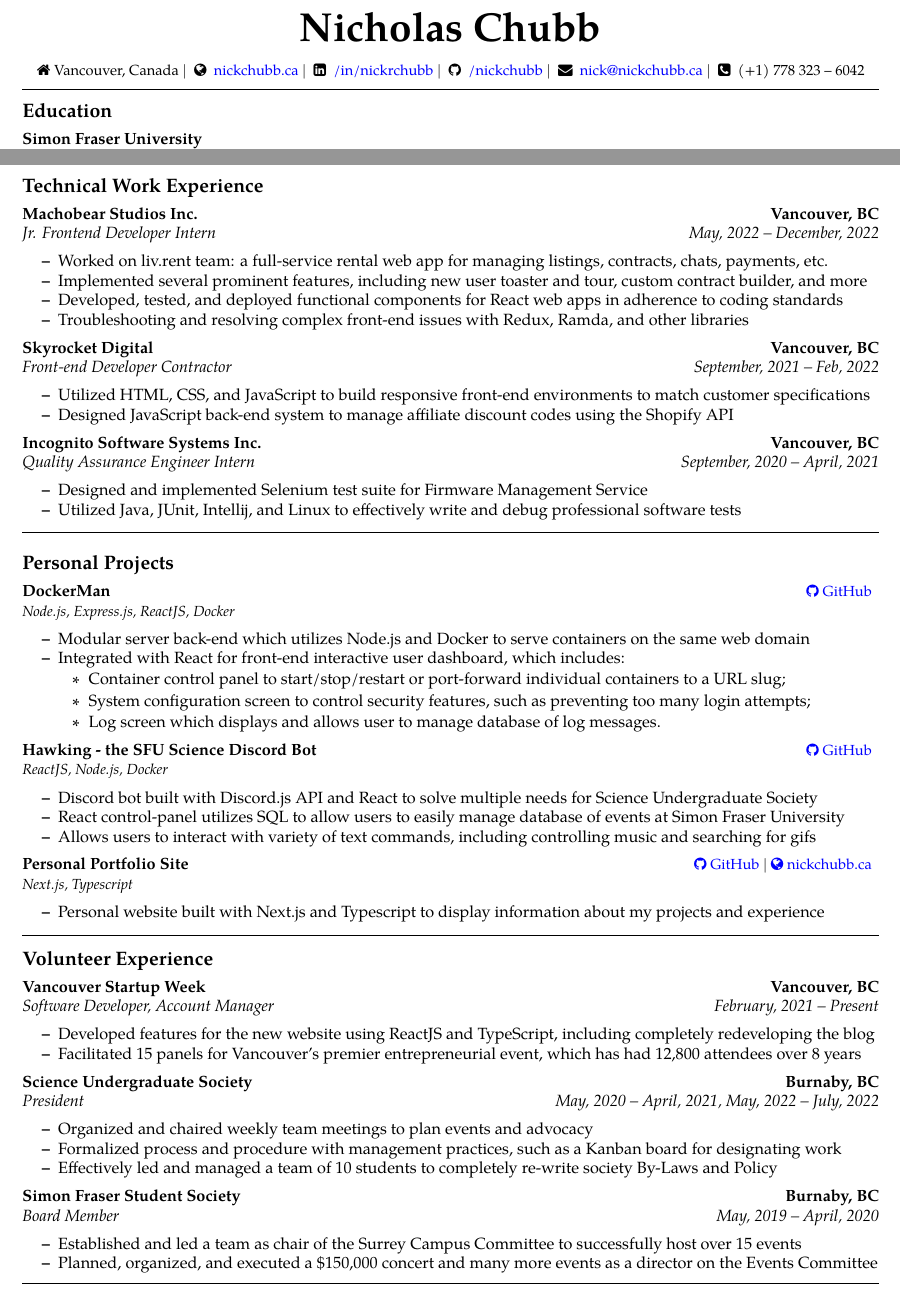
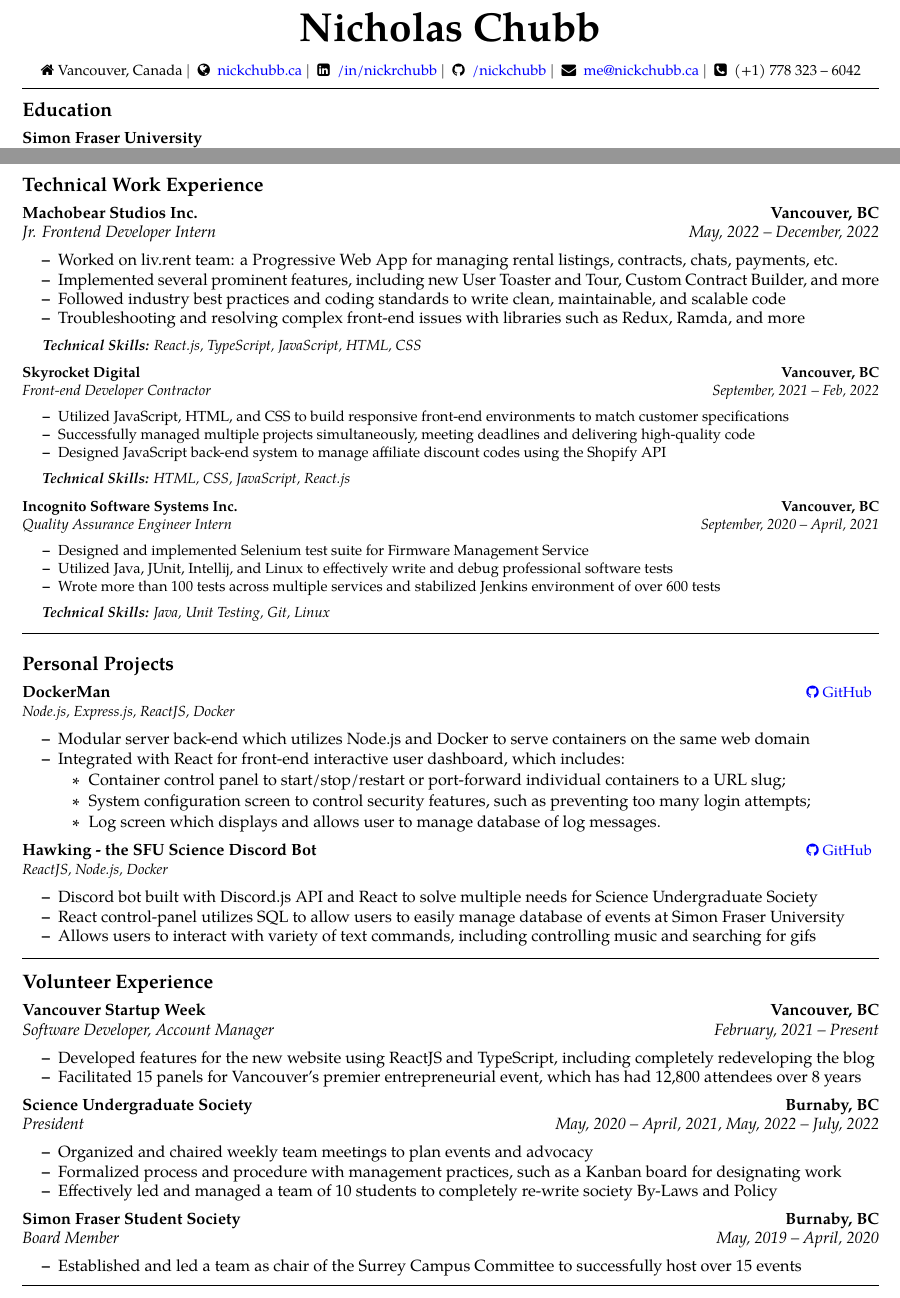
Before and after one commit to NickChubb/Nicholas_Chubb_SWE_Resume, a LaTeX CV (Nicholas_Chubb_SWE_Resume.tex): two parts of the page, joined at a grey line, cut so that both start at the same text. Compiled offline with pdfLaTeX.

Commit message:
Updates from Overleaf

```diff
--- a/Nicholas_Chubb_SWE_Resume.tex
+++ b/Nicholas_Chubb_SWE_Resume.tex
@@ -62,7 +62,7 @@
 {{ }\faGlobe { } \href{https://nickchubb.ca/}{nickchubb.ca}} $|$
 {{ }\faLinkedinSquare { } \href{https://linkedin.com/in/nickrchubb}{/in/nickrchubb}} $|$
 {{ }\faGithub { } \href{https://github.com/NickChubb}{/nickchubb}} $|$
-{{ }\faEnvelope { } \href{mailto:nick@nickchubb.ca}{nick@nickchubb.ca}} $|$
+{{ }\faEnvelope { } \href{mailto:nick@nickchubb.ca}{me@nickchubb.ca}} $|$
 {{ }\faPhoneSquare { } (+1) 778 323 -- 6042}\\
 }
 \end{center}
@@ -150,6 +150,7 @@
 
 \begin{itemize}[leftmargin=0em]
 	\parskip=0.1em
+        \setlength\itemsep{0.5em}
 
 	\item[]
 	\headerrow
@@ -162,12 +163,13 @@
 
 % 	\vspace{-.3em}
 	\begin{itemize*}
-	    \item Worked on liv.rent team: a full-service rental web app for managing listings, contracts, chats, payments, etc.
-	    \item Implemented several prominent features, including new user toaster and tour, custom contract builder, and more
-            \item Developed, tested, and deployed functional components for React web apps in adherence to coding standards
-            \item Troubleshooting and resolving complex front-end issues with Redux, Ramda, and other libraries
-% 		\item
+	    \item Worked on liv.rent team: a Progressive Web App for managing rental listings, contracts, chats, payments, etc.
+	    \item Implemented several prominent features, including new User Toaster and Tour, Custom Contract Builder, and more
+            \item Followed industry best practices and coding standards to write clean, maintainable, and scalable code
+            \item Troubleshooting and resolving complex front-end issues with libraries such as Redux, Ramda, and more
 	\end{itemize*}
+
+        \hspace{10px} \small{\emph{\textbf{Technical Skills:} React.js, TypeScript, JavaScript, HTML, CSS}}
 
 	\item[]
 	\headerrow
@@ -181,10 +183,12 @@
 % 	\vspace{-.3em}
 	\begin{itemize*}
 	   % \item Utilizes modern web technologies like Webflow and Shopify to build responsive front-end environments
-	    \item Utilized HTML, CSS, and JavaScript to build responsive front-end environments to match customer specifications
+	    \item Utilized JavaScript, HTML, and CSS to build responsive front-end environments to match customer specifications
+            \item Successfully managed multiple projects simultaneously, meeting deadlines and delivering high-quality code
 	    \item Designed JavaScript back-end system to manage affiliate discount codes using the Shopify API
-% 		\item
 	\end{itemize*}
+
+        \hspace{10px} \small{\emph{\textbf{Technical Skills:} HTML, CSS, JavaScript, React.js}}
 
 	\item[]
 	\headerrow
@@ -200,7 +204,7 @@
 	    %\item Operated as part of an agile team to assist in the development of over 8 different software services
 	\item Designed and implemented Selenium test suite for Firmware Management Service
         \item Utilized Java, JUnit, Intellij, and Linux to effectively write and debug professional software tests
-     %    \item Wrote more than 100 tests across multiple services and stabilized Jenkins environment of over 600 tests
+        \item Wrote more than 100 tests across multiple services and stabilized Jenkins environment of over 600 tests
 	    % \item Worked daily with industry-standard software solutions such as:
 	    % \begin{itemize}
 		   %  \item Java, JUnit, Intellij, and Linux to effectively write and debug professional software tests;
@@ -208,6 +212,8 @@
 		   %  \item Jira, BitBucket, and Microsoft Teams for managing workflow and communicating with my team.
 	    % \end{itemize}
 	\end{itemize*}
+
+        \hspace{10px} \small{\emph{\textbf{Technical Skills:} Java, Unit Testing, Git, Linux}}
 
 \end{itemize}
 
@@ -221,6 +227,7 @@
 
 \begin{itemize}[leftmargin=0em]
 	\parskip=0.1em
+        \setlength\itemsep{0.5em}
 
     \item[]
     \headerrow
@@ -295,31 +302,31 @@
 
 % 	\vspace{-.4em}
 
-	\item[]
-	\headerrow
-		{\textbf{Personal Portfolio Site}}
-		{
-		    \small{
-		        \href{https://github.com/NickChubb/nickchubb.ca}{\faGithub{ }GitHub}
-		        $ | $
-		        \href{https://nickchubb.ca}{\faGlobe{ }nickchubb.ca}
-	        }
-		}
-		\\
-	\headerrow
-		{\small{\textit{Next.js, Typescript}}}
-		{}
+% 	\item[]
+% 	\headerrow
+% 		{\textbf{Personal Portfolio Site}}
+% 		{
+% 		    \small{
+% 		        \href{https://github.com/NickChubb/nickchubb.ca}{\faGithub{ }GitHub}
+% 		        $ | $
+% 		        \href{https://nickchubb.ca}{\faGlobe{ }nickchubb.ca}
+% 	        }
+% 		}
+% 		\\
+% 	\headerrow
+% 		{\small{\textit{Next.js, Typescript}}}
+% 		{}
 
-% 	\vspace{-.3em}
+% % 	\vspace{-.3em}
 
-	\begin{itemize*}
+% 	\begin{itemize*}
 
-	\item Personal website built with Next.js and Typescript to display information about my projects and experience
-% 	\item Utilizes Bootstrap to incorporate mobile compatibility
-% 	\item Generates page content programmatically from JSON files, soon will fetch data from MongoDB
-	%\item Engineered Go CMS back-end which uses MongoDB to programatically generate page content
+% 	\item Personal website built with Next.js and Typescript to display information about my projects and experience
+% % 	\item Utilizes Bootstrap to incorporate mobile compatibility
+% % 	\item Generates page content programmatically from JSON files, soon will fetch data from MongoDB
+% 	%\item Engineered Go CMS back-end which uses MongoDB to programatically generate page content
 
-	\end{itemize*}
+% 	\end{itemize*}
 
 \end{itemize}
 
@@ -333,6 +340,7 @@
 
 \begin{itemize}[leftmargin=0em]
 	\parskip=0.1em
+        \setlength\itemsep{0.5em}
 
 	\item[]
 	\headerrow
@@ -391,7 +399,7 @@
 			%\item Supported in the management of \$5 million operating budget and \$25 million in assets
 			%\item Supervised the Executive Director and 20+ staff
 			\item Established and led a team as chair of the Surrey Campus Committee to successfully host over 15 events
-			\item Planned, organized, and executed a \$150,000 concert and many more events as a director on the Events Committee
+			% \item Planned, organized, and executed a \$150,000 concert and many more events as a director on the Events Committee
 			%\item Brought back campus life to Vancouver students as part of the Vancouver Campus Committee
 			%\item Spent many hours attending meetings, campaigning, and actively-listening  to students \\ in order to accurately represent voter-ship at the board table
 			%\item Responded in a timely fashion to upwards of 20 emails daily
```
Also changed, not shown: Nicholas_Chubb_SWE_Resume.tex (2 more changed lines).
